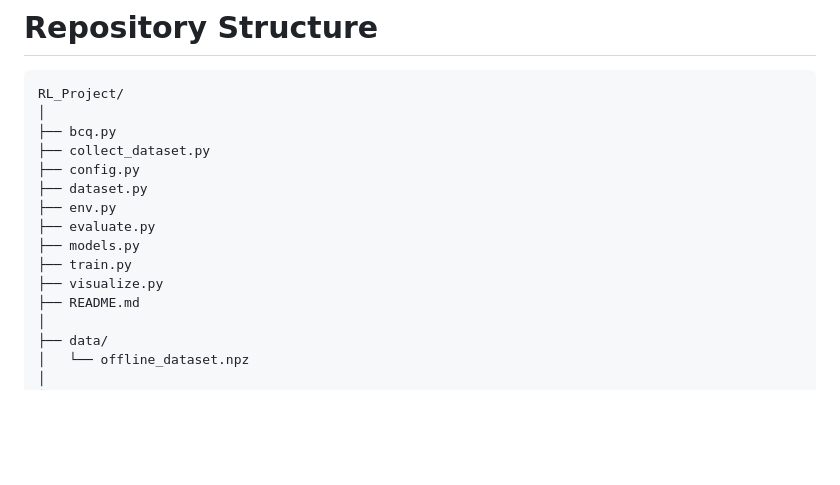
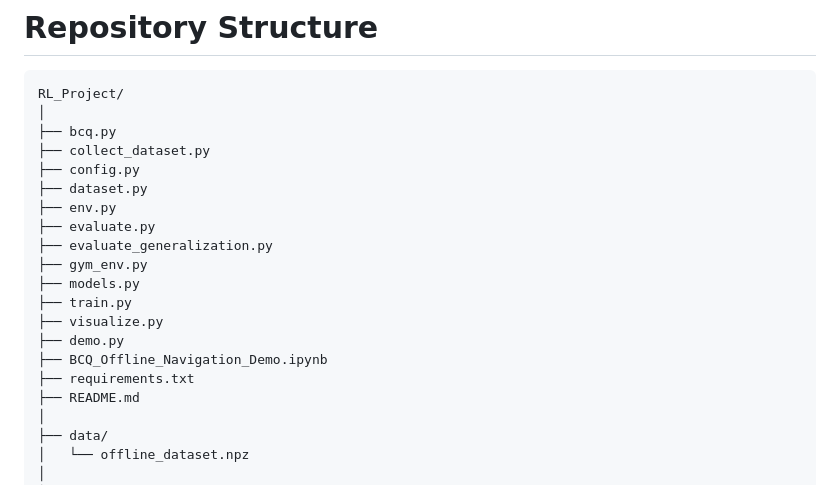
Before and after one commit to Andreyfdp/RL_Project, a Markdown page: README.md, the part around one of its changes. Rendered like a GitHub page; blank space fills up the shorter version.

```diff
--- a/README.md
+++ b/README.md
@@ -824,9 +824,14 @@ RL_Project/
 ├── dataset.py
 ├── env.py
 ├── evaluate.py
+├── evaluate_generalization.py
+├── gym_env.py
 ├── models.py
 ├── train.py
 ├── visualize.py
+├── demo.py
+├── BCQ_Offline_Navigation_Demo.ipynb
+├── requirements.txt
 ├── README.md
 │
 ├── data/
```
Also changed, not shown: other parts of README.md (+81 -6 lines), results/bcq_demo.gif (added), 6 other files.
